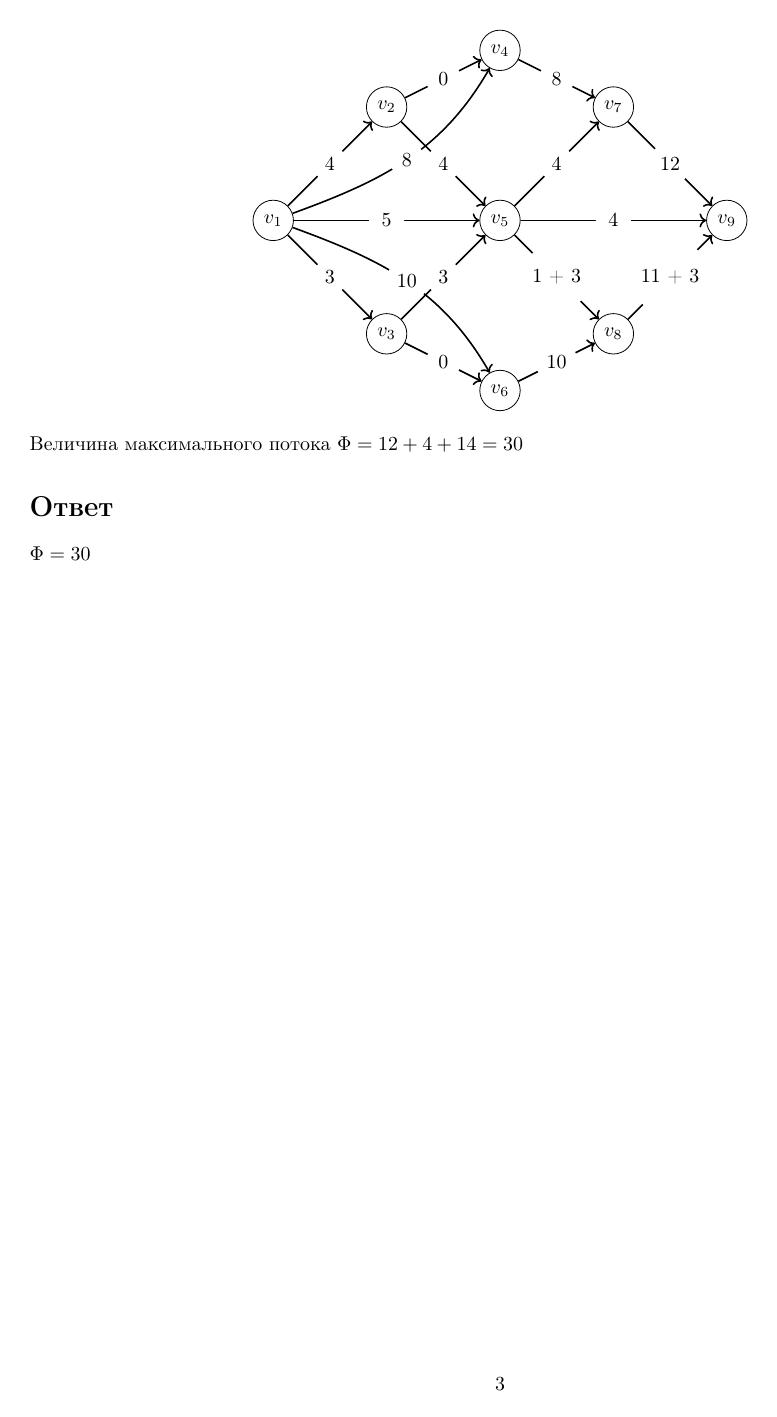
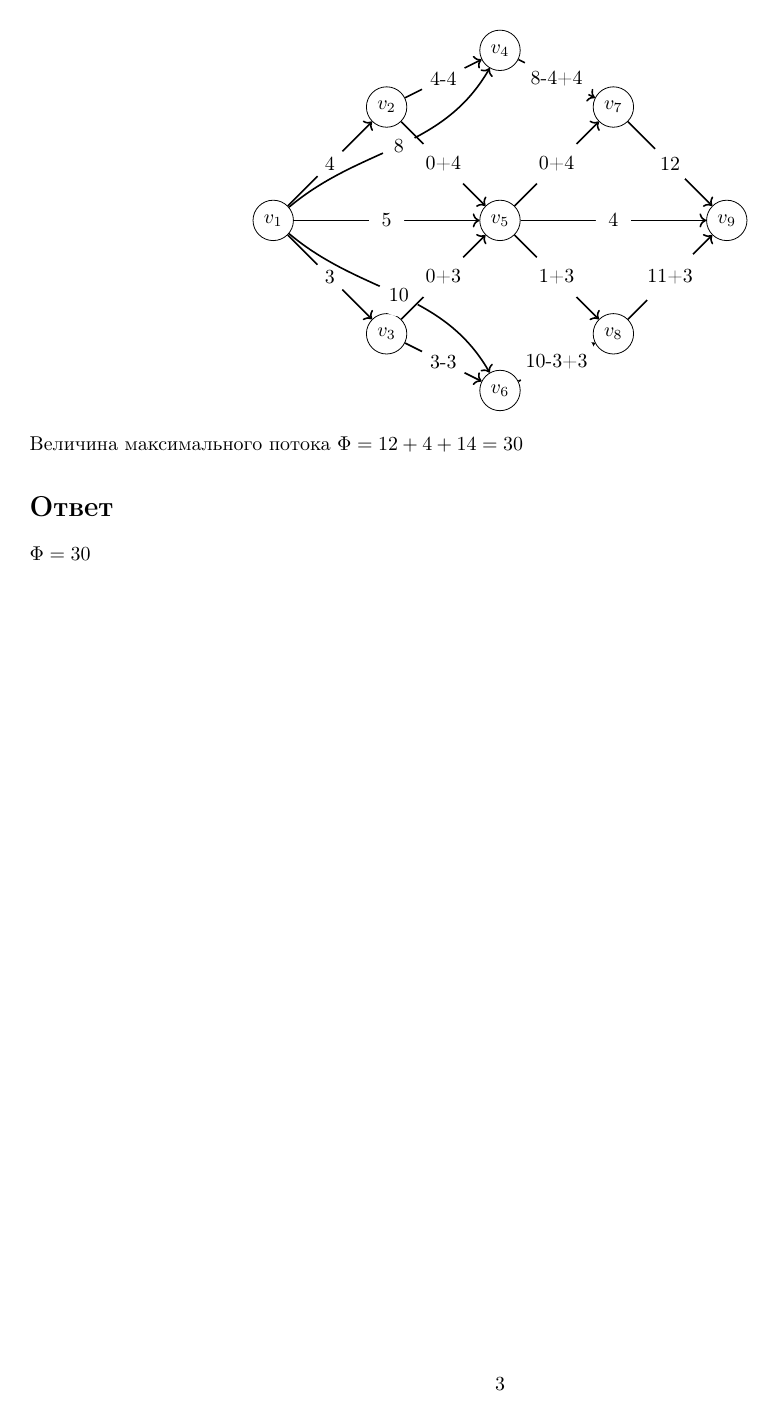
Before and after one commit to vitosotdihaet/discrete-math-reports, a LaTeX document (cp/7.tex): page 3 of 3. Compiled offline with pdfLaTeX.

Commit message:
Update cp7

```diff
--- a/cp/7.tex
+++ b/cp/7.tex
@@ -156,23 +156,23 @@
         ;
         \draw[->, nodes={circle, fill=white}, thick] (1) -- node{4} (2);
         \draw[->, nodes={circle, fill=white}, thick] (1) -- node{3} (3);
-        \draw[->, nodes={circle, fill=white}, thick] (1) to[in=-120, out=20] node{8} (4);
+        \draw[->, nodes={circle, fill=white}, thick] (1) to[in=-120, out=40] node{8} (4);
         \draw[->, nodes={circle, fill=white}, thick] (1) -- node{5} (5);
-        \draw[->, nodes={circle, fill=white}, thick] (1) to[in=120, out=-20] node{10} (6);
+        \draw[->, nodes={circle, fill=white}, thick] (1) to[in=120, out=-40] node{10} (6);
 
-        \draw[->, nodes={circle, fill=white}, thick] (2) -- node{0} (4);
-        \draw[->, nodes={circle, fill=white}, thick] (2) -- node{4} (5);
-        \draw[->, nodes={circle, fill=white}, thick] (3) -- node{3} (5);
-        \draw[->, nodes={circle, fill=white}, thick] (3) -- node{0} (6);
+        \draw[->, nodes={circle, fill=white}, thick] (2) -- node{4-4} (4);
+        \draw[->, nodes={circle, fill=white}, thick] (2) -- node{0+4} (5);
+        \draw[->, nodes={circle, fill=white}, thick] (3) -- node{0+3} (5);
+        \draw[->, nodes={circle, fill=white}, thick] (3) -- node{3-3} (6);
 
-        \draw[->, nodes={circle, fill=white}, thick] (4) -- node{8} (7);
-        \draw[->, nodes={circle, fill=white}, thick] (5) -- node{4} (7);
+        \draw[->, nodes={circle, fill=white}, thick] (4) -- node{8-4+4} (7);
+        \draw[->, nodes={circle, fill=white}, thick] (5) -- node{0+4} (7);
         \draw[->, nodes={circle, fill=white}, thick] (5) -- node{4} (9);
-        \draw[->, nodes={circle, fill=white}, thick] (5) -- node{1 + 3} (8);
-        \draw[->, nodes={circle, fill=white}, thick] (6) -- node{10} (8);
+        \draw[->, nodes={circle, fill=white}, thick] (5) -- node{1+3} (8);
+        \draw[->, nodes={circle, fill=white}, thick] (6) -- node{10-3+3} (8);
 
         \draw[->, nodes={circle, fill=white}, thick] (7) -- node{12} (9);
-        \draw[->, nodes={circle, fill=white}, thick] (8) -- node{11 + 3} (9);
+        \draw[->, nodes={circle, fill=white}, thick] (8) -- node{11+3} (9);
         ;
     \end{tikzpicture}
 \end{center}
```
Also changed, not shown: cp/7.pdf.
